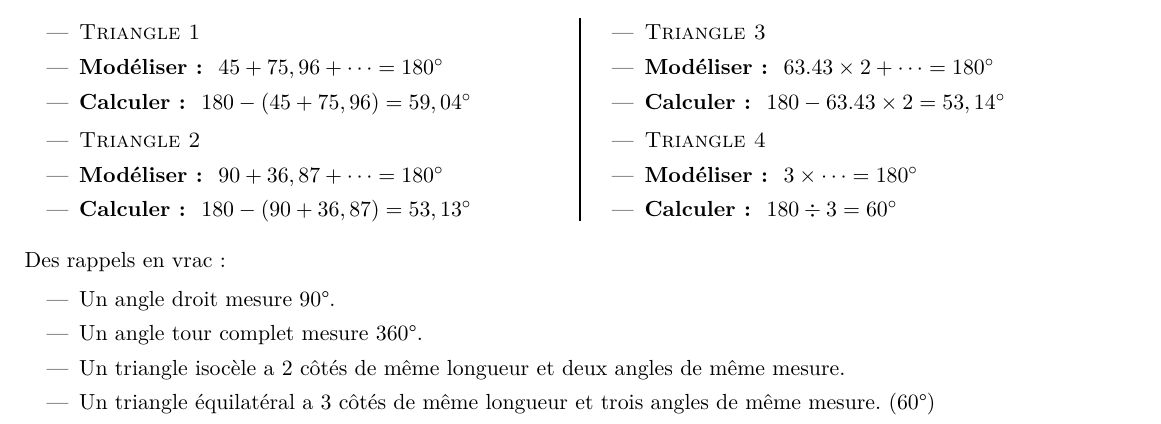
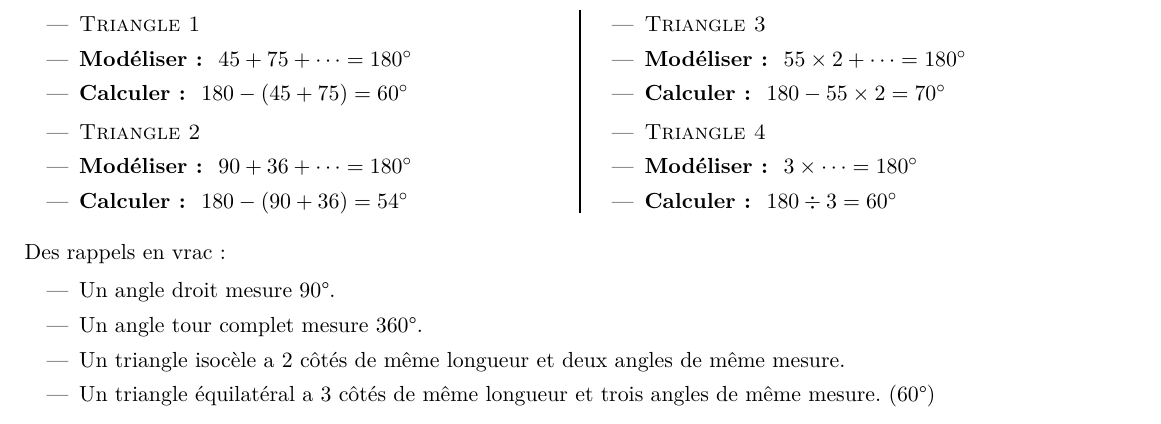
Before and after one commit to homeostasie/2021-2022_astro, a LaTeX document (4eme/4x3-triangles-semblables/4x3-cours.tex): part of page 1 of 4 before the commit and part of page 2 of 5 after it, cut so that both start at the same text. Compiled offline with pdfLaTeX.

```diff
--- a/4eme/4x3-triangles-semblables/4x3-cours.tex
+++ b/4eme/4x3-triangles-semblables/4x3-cours.tex
@@ -35,21 +35,21 @@
 
   \begin{itemize}
     \item \textsc{Triangle 1}
-    \item \textbf{Modéliser : } $45 + 75,96 + \dots = 180 \degree$
-    \item \textbf{Calculer : } $180 - (45 + 75,96) = 59,04\degree$
+    \item \textbf{Modéliser : } $45 + 75 + \dots = 180 \degree$
+    \item \textbf{Calculer : } $180 - (45 + 75) = 60\degree$
   \end{itemize}
 
   \begin{itemize}
     \item  \textsc{Triangle 2}
-    \item \textbf{Modéliser : } $90 + 36,87 + \dots = 180\degree$
-    \item \textbf{Calculer : } $180 - (90 + 36,87) = 53,13\degree$
+    \item \textbf{Modéliser : } $90 + 36 + \dots = 180\degree$
+    \item \textbf{Calculer : } $180 - (90 + 36) = 54\degree$
   \end{itemize}
   \columnbreak
 
   \begin{itemize}
     \item \textsc{Triangle 3}
-    \item \textbf{Modéliser : } $63.43 \times 2 + \dots = 180\degree$
-    \item \textbf{Calculer : } $180 - 63.43 \times 2 = 53,14\degree$
+    \item \textbf{Modéliser : } $55 \times 2 + \dots = 180\degree$
+    \item \textbf{Calculer : } $180 - 55 \times 2 = 70\degree$
   \end{itemize}
 
   \begin{itemize}
```
Also changed, not shown: 4eme/4x3-triangles-semblables/4x3-cours.tex (2 more changed lines), 1 other file.
